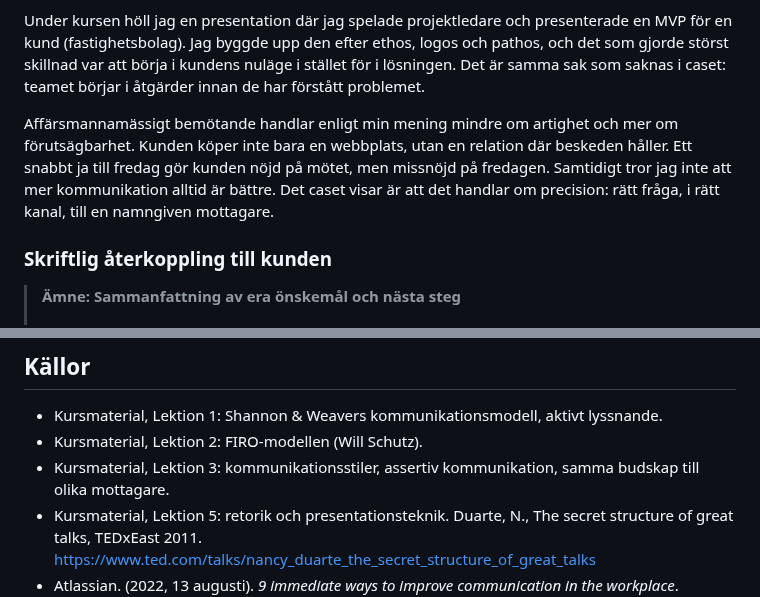
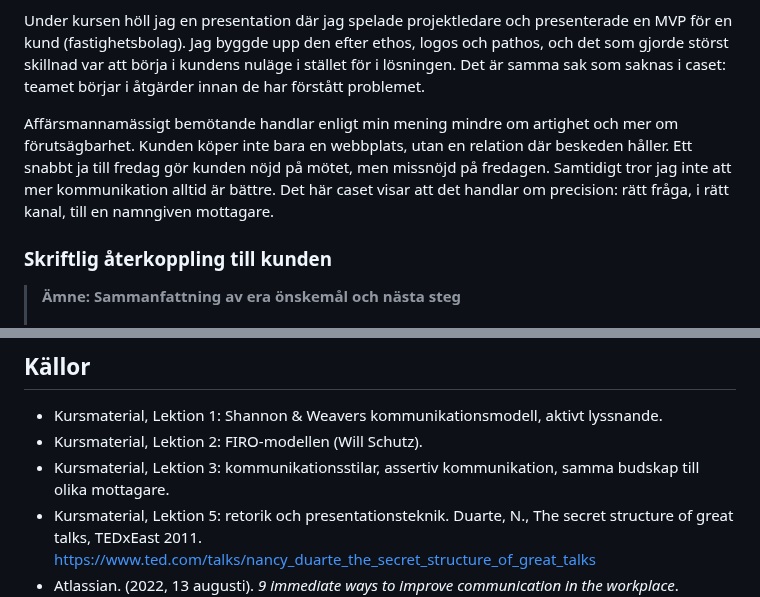
Before and after one commit to WEBD26JON/Kommunikation, a Markdown page: rapport/isr-03-draft.md, 2 parts joined by grey strips. GitHub-like rendering.

```diff
--- a/rapport/isr-03-draft.md
+++ b/rapport/isr-03-draft.md
@@ -87,7 +89,7 @@ Tre saker vill jag ta med mig konkret. Det första är att kvittera innan jag b
 
 Under kursen höll jag en presentation där jag spelade projektledare och presenterade en MVP för en kund (fastighetsbolag). Jag byggde upp den efter ethos, logos och pathos, och det som gjorde störst skillnad var att börja i kundens nuläge i stället för i lösningen. Det är samma sak som saknas i caset: teamet börjar i åtgärder innan de har förstått problemet.
 
-Affärsmannamässigt bemötande handlar enligt min mening mindre om artighet och mer om förutsägbarhet. Kunden köper inte bara en webbplats, utan en relation där beskeden håller. Ett snabbt ja till fredag gör kunden nöjd på mötet, men missnöjd på fredagen.  Samtidigt tror jag inte att mer kommunikation alltid är bättre. Det caset visar är att det handlar om precision: rätt fråga, i rätt kanal, till en namngiven mottagare.
+Affärsmannamässigt bemötande handlar enligt min mening mindre om artighet och mer om förutsägbarhet. Kunden köper inte bara en webbplats, utan en relation där beskeden håller. Ett snabbt ja till fredag gör kunden nöjd på mötet, men missnöjd på fredagen. Samtidigt tror jag inte att mer kommunikation alltid är bättre. Det här caset visar att det handlar om precision: rätt fråga, i rätt kanal, till en namngiven mottagare.
 
 ### Skriftlig återkoppling till kunden
 
@@ -122,7 +124,7 @@ Kunden har begränsad teknisk kunskap. Därför används ett enkelt språk utan
 
 - Kursmaterial, Lektion 1: Shannon & Weavers kommunikationsmodell, aktivt lyssnande.
 - Kursmaterial, Lektion 2: FIRO-modellen (Will Schutz).
-- Kursmaterial, Lektion 3: kommunikationsstiler, assertiv kommunikation, samma budskap till olika mottagare.
+- Kursmaterial, Lektion 3: kommunikationsstilar, assertiv kommunikation, samma budskap till olika mottagare.
 - Kursmaterial, Lektion 5: retorik och presentationsteknik. Duarte, N., The secret structure of great talks, TEDxEast 2011. https://www.ted.com/talks/nancy_duarte_the_secret_structure_of_great_talks
 - Atlassian. (2022, 13 augusti). *9 immediate ways to improve communication in the workplace*. https://www.atlassian.com/blog/teamwork/how-you-can-improve-communication-in-the-workplace
 - Kursmaterial, Lektion 5: Storie, J., 7 Storytelling Tips for Better Business Presentations, Duarte, 2026. https://www.duarte.com/blog/tips-for-crafting-a-storytelling-presentation/
```
Also changed, not shown: other parts of rapport/isr-03-draft.md (+6 -4 lines).
